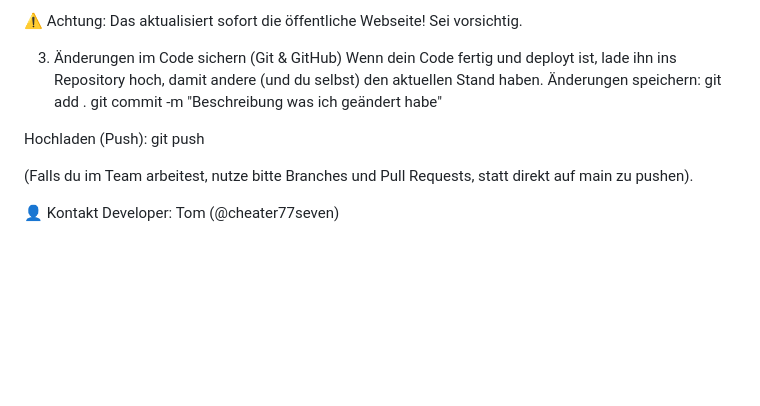
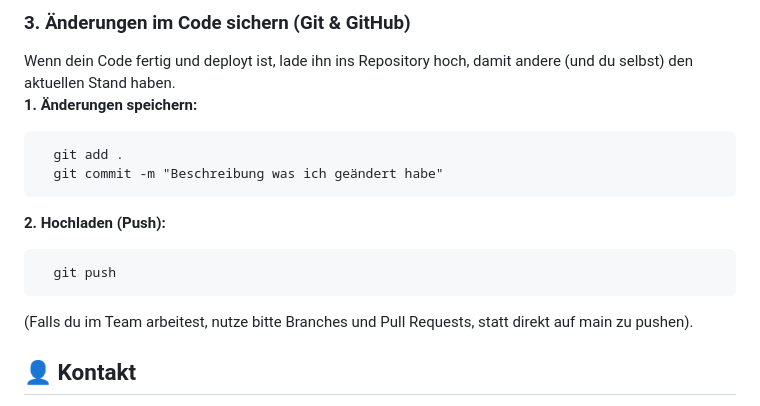
Before and after one commit to cheater77seven/KonfiCastle_WorkshopApp, a Markdown page: README.md, the part around one of its changes. GitHub-like rendering; blank space fills up the shorter version.

````diff
--- a/README.md
+++ b/README.md
@@ -67,17 +78,18 @@ Bist du zufrieden? Dann lade die neue Version auf den Google-Server:
 
-⚠️ Achtung: Das aktualisiert sofort die öffentliche Webseite! Sei vorsichtig.
-
-3. Änderungen im Code sichern (Git & GitHub)
-Wenn dein Code fertig und deployt ist, lade ihn ins Repository hoch, damit andere (und du selbst) den aktuellen Stand haben.
-Änderungen speichern:
+### 3. Änderungen im Code sichern (Git & GitHub)
+Wenn dein Code fertig und deployt ist, lade ihn ins Repository hoch, damit andere (und du selbst) den aktuellen Stand haben. <br>
+  **1. Änderungen speichern:**
+```
   git add .
   git commit -m "Beschreibung was ich geändert habe"
+```
 
-Hochladen (Push):
+  **2. Hochladen (Push):**
+```
   git push
-
+```
 (Falls du im Team arbeitest, nutze bitte Branches und Pull Requests, statt direkt auf main zu pushen).
 
 
-👤 Kontakt
+## 👤 Kontakt
 Developer: Tom (@cheater77seven)
````
Also changed, not shown: other parts of README.md (+35 -24 lines).
